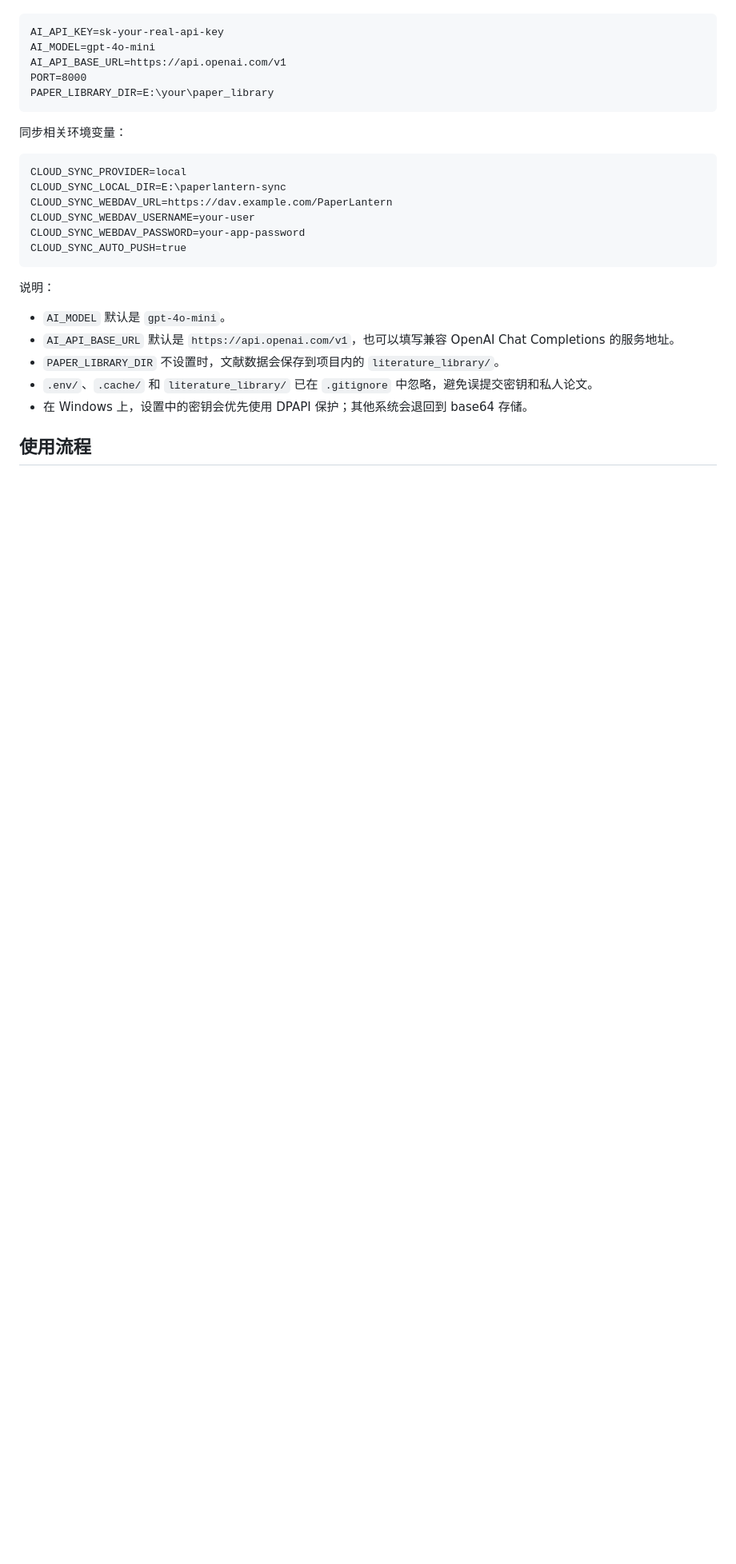
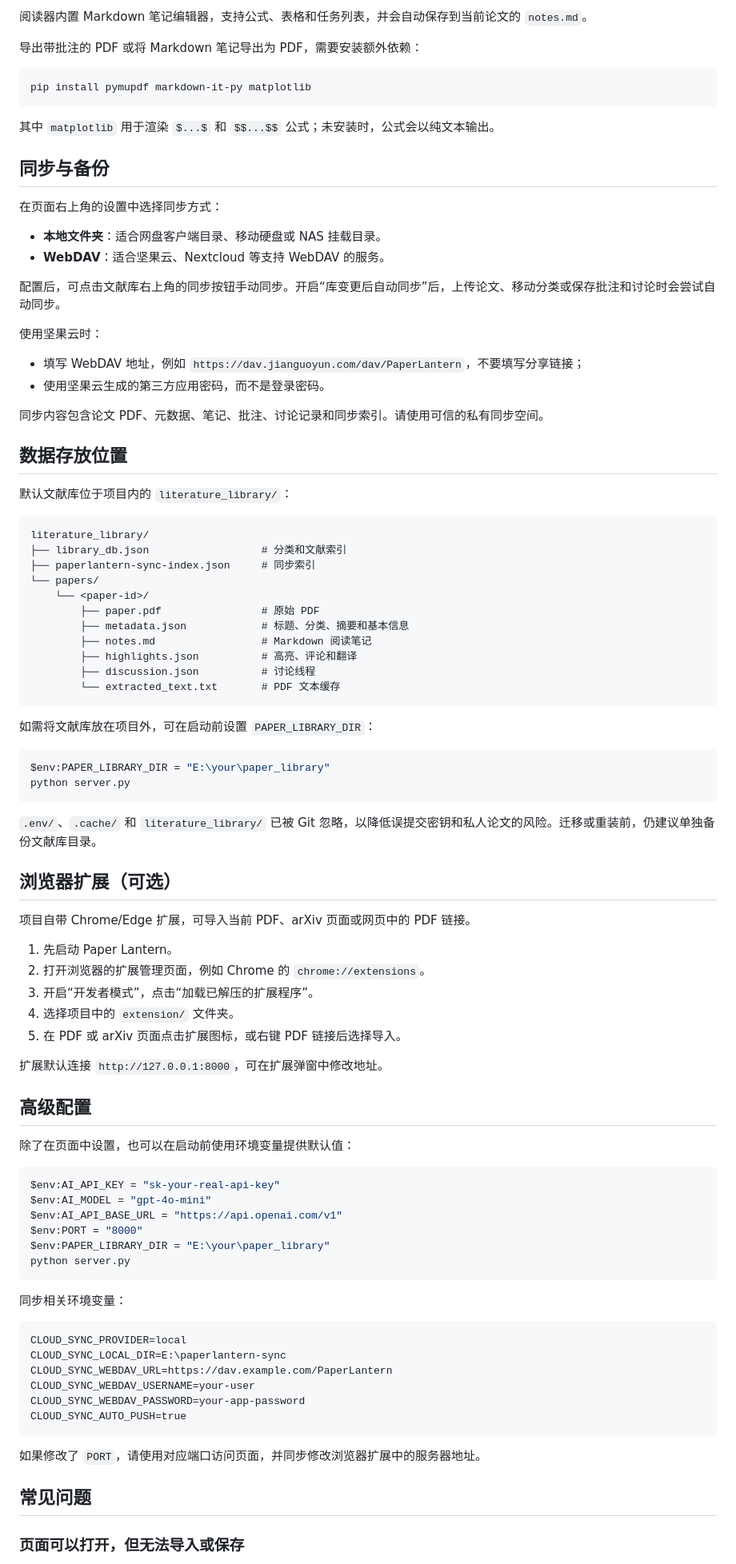
Before and after one commit to LinzuoZhang/Paper-Lantern, a Markdown page: README.md, the part around one of its changes. Shown at 80% size. Drawn GitHub-style; blank space fills up the shorter version.

Commit message:
feat: update README for improved clarity on features and setup instructions

````diff
--- a/README.md
+++ b/README.md
@@ -82,10 +92,79 @@ http://127.0.0.1:8000/
+阅读器内置 Markdown 笔记编辑器，支持公式、表格和任务列表，并会自动保存到当前论文的 `notes.md`。
+
+导出带批注的 PDF 或将 Markdown 笔记导出为 PDF，需要安装额外依赖：
+
+```powershell
+pip install pymupdf markdown-it-py matplotlib
+```
+
+其中 `matplotlib` 用于渲染 `$...$` 和 `$$...$$` 公式；未安装时，公式会以纯文本输出。
+
+## 同步与备份
+
+在页面右上角的设置中选择同步方式：
+
+- **本地文件夹**：适合网盘客户端目录、移动硬盘或 NAS 挂载目录。
+- **WebDAV**：适合坚果云、Nextcloud 等支持 WebDAV 的服务。
+
+配置后，可点击文献库右上角的同步按钮手动同步。开启“库变更后自动同步”后，上传论文、移动分类或保存批注和讨论时会尝试自动同步。
+
+使用坚果云时：
+
+- 填写 WebDAV 地址，例如 `https://dav.jianguoyun.com/dav/PaperLantern`，不要填写分享链接；
+- 使用坚果云生成的第三方应用密码，而不是登录密码。
+
+同步内容包含论文 PDF、元数据、笔记、批注、讨论记录和同步索引。请使用可信的私有同步空间。
+
+## 数据存放位置
+
+默认文献库位于项目内的 `literature_library/`：
 
 ```text
-AI_API_KEY=sk-your-real-api-key
-AI_MODEL=gpt-4o-mini
-AI_API_BASE_URL=https://api.openai.com/v1
-PORT=8000
-PAPER_LIBRARY_DIR=E:\your\paper_library
+literature_library/
+├── library_db.json                  # 分类和文献索引
+├── paperlantern-sync-index.json     # 同步索引
+└── papers/
+    └── <paper-id>/
+        ├── paper.pdf                # 原始 PDF
+        ├── metadata.json            # 标题、分类、摘要和基本信息
+        ├── notes.md                 # Markdown 阅读笔记
+        ├── highlights.json          # 高亮、评论和翻译
+        ├── discussion.json          # 讨论线程
+        └── extracted_text.txt       # PDF 文本缓存
+```
+
+如需将文献库放在项目外，可在启动前设置 `PAPER_LIBRARY_DIR`：
+
+```powershell
+$env:PAPER_LIBRARY_DIR = "E:\your\paper_library"
+python server.py
+```
+
+`.env/`、`.cache/` 和 `literature_library/` 已被 Git 忽略，以降低误提交密钥和私人论文的风险。迁移或重装前，仍建议单独备份文献库目录。
+
+## 浏览器扩展（可选）
+
+项目自带 Chrome/Edge 扩展，可导入当前 PDF、arXiv 页面或网页中的 PDF 链接。
+
+1. 先启动 Paper Lantern。
+2. 打开浏览器的扩展管理页面，例如 Chrome 的 `chrome://extensions`。
+3. 开启“开发者模式”，点击“加载已解压的扩展程序”。
+4. 选择项目中的 `extension/` 文件夹。
+5. 在 PDF 或 arXiv 页面点击扩展图标，或右键 PDF 链接后选择导入。
+
+扩展默认连接 `http://127.0.0.1:8000`，可在扩展弹窗中修改地址。
+
+## 高级配置
+
+除了在页面中设置，也可以在启动前使用环境变量提供默认值：
+
+```powershell
+$env:AI_API_KEY = "sk-your-real-api-key"
+$env:AI_MODEL = "gpt-4o-mini"
+$env:AI_API_BASE_URL = "https://api.openai.com/v1"
+$env:PORT = "8000"
+$env:PAPER_LIBRARY_DIR = "E:\your\paper_library"
+python server.py
 ```
 
 同步相关环境变量：
@@ -99,13 +178,9 @@ CLOUD_SYNC_WEBDAV_PASSWORD=your-app-password
 CLOUD_SYNC_AUTO_PUSH=true
 ```
 
-说明：
+如果修改了 `PORT`，请使用对应端口访问页面，并同步修改浏览器扩展中的服务器地址。
 
-- `AI_MODEL` 默认是 `gpt-4o-mini`。
-- `AI_API_BASE_URL` 默认是 `https://api.openai.com/v1`，也可以填写兼容 OpenAI Chat Completions 的服务地址。
-- `PAPER_LIBRARY_DIR` 不设置时，文献数据会保存到项目内的 `literature_library/`。
-- `.env/`、`.cache/` 和 `literature_library/` 已在 `.gitignore` 中忽略，避免误提交密钥和私人论文。
-- 在 Windows 上，设置中的密钥会优先使用 DPAPI 保护；其他系统会退回到 base64 存储。
+## 常见问题
 
-## 使用流程
+### 页面可以打开，但无法导入或保存
 
````
Also changed, not shown: other parts of README.md (+86 -116 lines).
